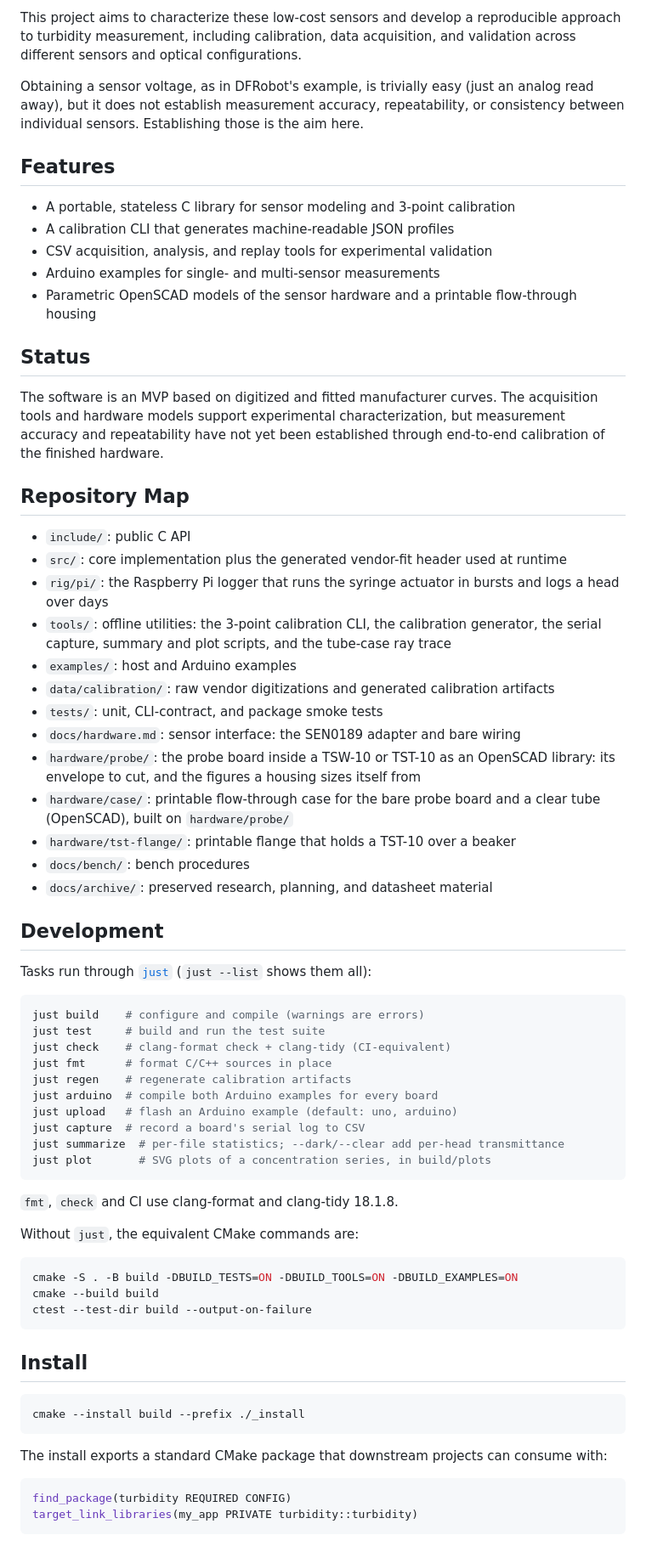
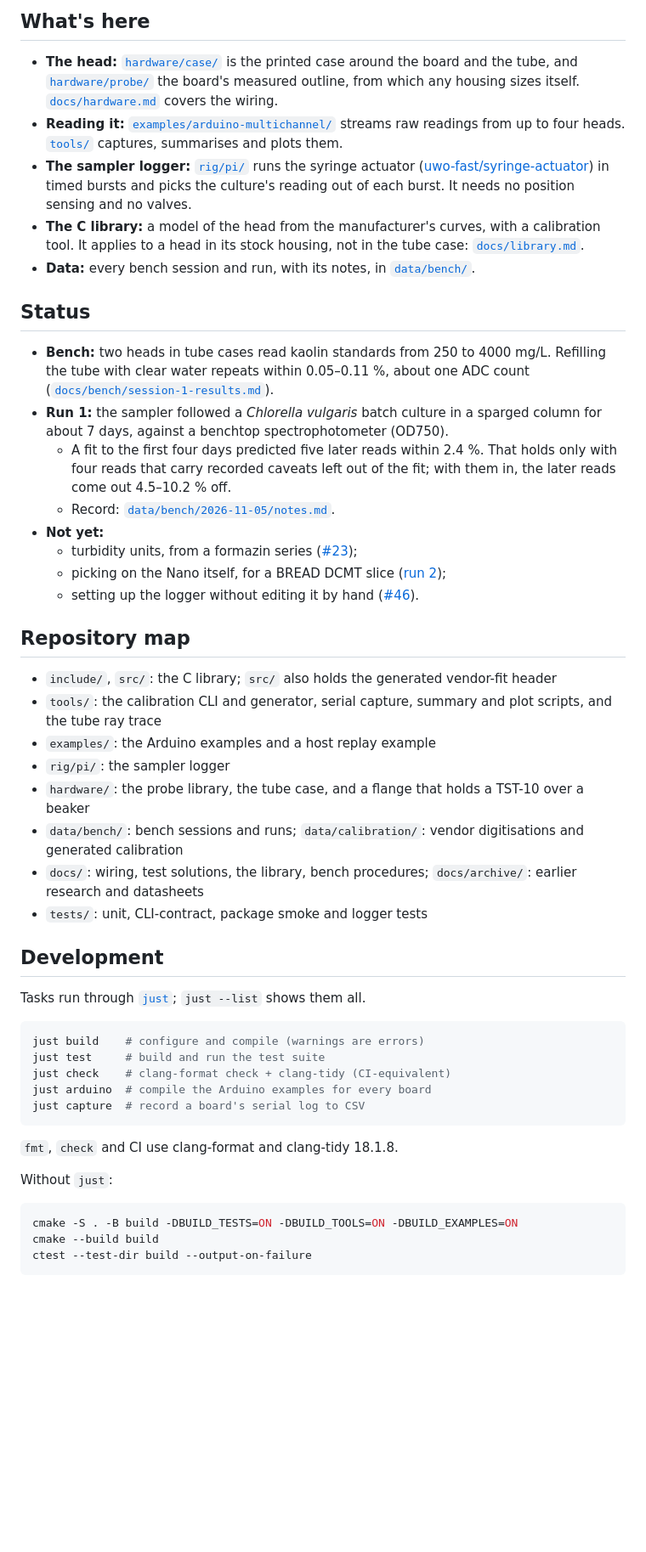
Before and after one commit to uwo-fast/turbidity-sensor, a Markdown page: README.md, the part around one of its changes. Shown at 85% size. Rendered like a GitHub page; blank space fills up the shorter version.

Commit message:
docs: lead the README with the sensor and its sampler (#47)
The README now leads with the sensor and its sampler, not the
vendor-curve library. It's 90 lines, down from 165.

- **Opening:** a bare TST-10-type board in a printed tube case, read by
a Nano, and a syringe sampler that follows a culture in a running
vessel. The photo is a 500 px square crop of the sampler on the column
lid, marked for replacement by the black reprint from run 2 (#48).
- **What's here:** the head, reading it, the sampler logger, the C
library and the data, each with a link.
- **Status, in numbers:**
  - bench repeatability of 0.05–0.11 %;
  - run 1's fit result, with its caveat;
- what isn't done yet: formazin, picking on the Nano, and the logger
setup (#46).
- **Moved, not removed:** the library's install, quick start, CSV
schema, calibration pipeline and Arduino example sections are unchanged
in `docs/library.md`. Its new opening says the vendor curves describe
the stock housing, not the tube case. `docs/README.md` links to it.

The title is now the repository's name. The copyright line stays Cameron
Brooks, as decided.

Closes #42. Closes #43.

Every relative link in the three files resolves. `just check` passes,
and `just test` passes 6 of 6.

````diff
--- a/README.md
+++ b/README.md
@@ -9,73 +13,63 @@ Open-source tools for modeling, calibrating, and evaluating Amphenol `TSW-10` an
 
-This project aims to characterize these low-cost sensors and develop a reproducible approach to turbidity measurement, including calibration, data acquisition, and validation across different sensors and optical configurations.
+## What's here
 
-Obtaining a sensor voltage, as in DFRobot's example, is trivially easy (just an analog read away), but it does not establish measurement accuracy, repeatability, or consistency between individual sensors. Establishing those is the aim here.
-
-## Features
-
-- A portable, stateless C library for sensor modeling and 3-point calibration
-- A calibration CLI that generates machine-readable JSON profiles
-- CSV acquisition, analysis, and replay tools for experimental validation
-- Arduino examples for single- and multi-sensor measurements
-- Parametric OpenSCAD models of the sensor hardware and a printable flow-through housing
+- **The head:** [`hardware/case/`](hardware/case/README.md) is the printed case around the board and the
+  tube, and [`hardware/probe/`](hardware/probe/) the board's measured outline, from which any housing
+  sizes itself. [`docs/hardware.md`](docs/hardware.md) covers the wiring.
+- **Reading it:** [`examples/arduino-multichannel/`](examples/arduino-multichannel/) streams raw readings
+  from up to four heads. [`tools/`](tools/) captures, summarises and plots them.
+- **The sampler logger:** [`rig/pi/`](rig/pi/README.md) runs the syringe actuator
+  ([uwo-fast/syringe-actuator](https://github.com/uwo-fast/syringe-actuator)) in timed bursts and picks
+  the culture's reading out of each burst. It needs no position sensing and no valves.
+- **The C library:** a model of the head from the manufacturer's curves, with a calibration tool. It
+  applies to a head in its stock housing, not in the tube case: [`docs/library.md`](docs/library.md).
+- **Data:** every bench session and run, with its notes, in [`data/bench/`](data/bench/).
 
 ## Status
 
-The software is an MVP based on digitized and fitted manufacturer curves. The acquisition tools and hardware models support experimental characterization, but measurement accuracy and repeatability have not yet been established through end-to-end calibration of the finished hardware.
+- **Bench:** two heads in tube cases read kaolin standards from 250 to 4000 mg/L. Refilling the tube with
+  clear water repeats within 0.05–0.11 %, about one ADC count
+  ([`docs/bench/session-1-results.md`](docs/bench/session-1-results.md)).
+- **Run 1:** the sampler followed a *Chlorella vulgaris* batch culture in a sparged column for about 7
+  days, against a benchtop spectrophotometer (OD750).
+  - A fit to the first four days predicted five later reads within 2.4 %. That holds only with four
+    reads that carry recorded caveats left out of the fit; with them in, the later reads come out
+    4.5–10.2 % off.
+  - Record: [`data/bench/2026-11-05/notes.md`](data/bench/2026-11-05/notes.md).
+- **Not yet:**
+  - turbidity units, from a formazin series ([#23](https://github.com/uwo-fast/turbidity-sensor/issues/23));
+  - picking on the Nano itself, for a BREAD DCMT slice ([run 2](docs/bench/algae-run-2-plan.md));
+  - setting up the logger without editing it by hand ([#46](https://github.com/uwo-fast/turbidity-sensor/issues/46)).
 
-## Repository Map
+## Repository map
 
-- `include/`: public C API
-- `src/`: core implementation plus the generated vendor-fit header used at runtime
-- `rig/pi/`: the Raspberry Pi logger that runs the syringe actuator in bursts and logs a head over days
-- `tools/`: offline utilities: the 3-point calibration CLI, the calibration generator, the serial capture, summary and plot scripts, and the tube-case ray trace
-- `examples/`: host and Arduino examples
-- `data/calibration/`: raw vendor digitizations and generated calibration artifacts
-- `tests/`: unit, CLI-contract, and package smoke tests
-- `docs/hardware.md`: sensor interface: the SEN0189 adapter and bare wiring
-- `hardware/probe/`: the probe board inside a TSW-10 or TST-10 as an OpenSCAD library: its envelope to cut, and the figures a housing sizes itself from
-- `hardware/case/`: printable flow-through case for the bare probe board and a clear tube (OpenSCAD), built on `hardware/probe/`
-- `hardware/tst-flange/`: printable flange that holds a TST-10 over a beaker
-- `docs/bench/`: bench procedures
-- `docs/archive/`: preserved research, planning, and datasheet material
+- `include/`, `src/`: the C library; `src/` also holds the generated vendor-fit header
+- `tools/`: the calibration CLI and generator, serial capture, summary and plot scripts, and the tube ray trace
+- `examples/`: the Arduino examples and a host replay example
+- `rig/pi/`: the sampler logger
+- `hardware/`: the probe library, the tube case, and a flange that holds a TST-10 over a beaker
+- `data/bench/`: bench sessions and runs; `data/calibration/`: vendor digitisations and generated calibration
+- `docs/`: wiring, test solutions, the library, bench procedures; `docs/archive/`: earlier research and datasheets
+- `tests/`: unit, CLI-contract, package smoke and logger tests
 
 ## Development
 
-Tasks run through [`just`](https://github.com/casey/just) (`just --list` shows them all):
+Tasks run through [`just`](https://github.com/casey/just); `just --list` shows them all.
 
 ```sh
 just build    # configure and compile (warnings are errors)
 just test     # build and run the test suite
 just check    # clang-format check + clang-tidy (CI-equivalent)
-just fmt      # format C/C++ sources in place
-just regen    # regenerate calibration artifacts
-just arduino  # compile both Arduino examples for every board
-just upload   # flash an Arduino example (default: uno, arduino)
+just arduino  # compile the Arduino examples for every board
 just capture  # record a board's serial log to CSV
-just summarize  # per-file statistics; --dark/--clear add per-head transmittance
-just plot       # SVG plots of a concentration series, in build/plots
 ```
 
 `fmt`, `check` and CI use clang-format and clang-tidy 18.1.8.
 
-Without `just`, the equivalent CMake commands are:
+Without `just`:
 
 ```sh
 cmake -S . -B build -DBUILD_TESTS=ON -DBUILD_TOOLS=ON -DBUILD_EXAMPLES=ON
 cmake --build build
 ctest --test-dir build --output-on-failure
 ```
-
-## Install
-
-```sh
-cmake --install build --prefix ./_install
-```
-
-The install exports a standard CMake package that downstream projects can consume with:
-
-```cmake
-find_package(turbidity REQUIRED CONFIG)
-target_link_libraries(my_app PRIVATE turbidity::turbidity)
-```
-
````
Also changed, not shown: other parts of README.md (+7 -72 lines), docs/README.md (+1 -1 lines), docs/library.md (added, +94 -0 lines), docs/images/sampler.jpg (added).
